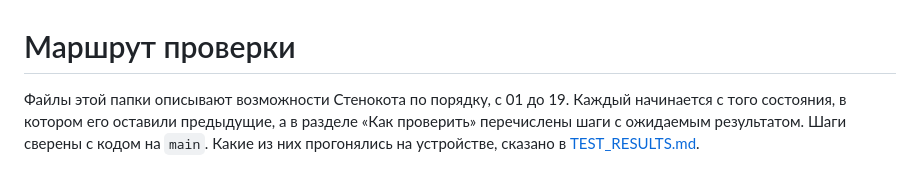
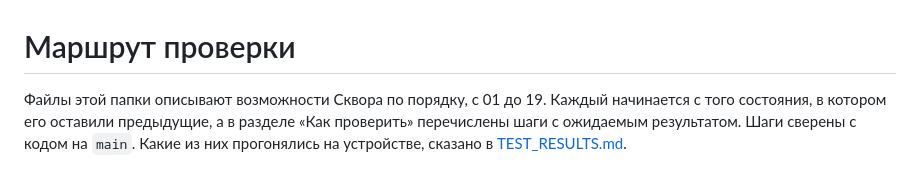
Before and after one commit to jfghmrr/NuclearItHack, a Markdown page: docs/features/00-route.md, the part around the change. Drawn GitHub-style.

```diff
--- a/docs/features/00-route.md
+++ b/docs/features/00-route.md
@@ -1,6 +1,6 @@
 # Маршрут проверки
 
-Файлы этой папки описывают возможности Стенокота по порядку, с 01 до 19. Каждый начинается с того состояния, в котором его оставили предыдущие, а в разделе «Как проверить» перечислены шаги с ожидаемым результатом. Шаги сверены с кодом на `main`. Какие из них прогонялись на устройстве, сказано в [TEST_RESULTS.md](../TEST_RESULTS.md).
+Файлы этой папки описывают возможности Сквора по порядку, с 01 до 19. Каждый начинается с того состояния, в котором его оставили предыдущие, а в разделе «Как проверить» перечислены шаги с ожидаемым результатом. Шаги сверены с кодом на `main`. Какие из них прогонялись на устройстве, сказано в [TEST_RESULTS.md](../TEST_RESULTS.md).
 
 <p align="center">
   <img src="../screens/01-home.png" alt="Главная" width="180">
```
Also changed, not shown: README.md (+26 -6 lines), docs/features/03-processing.md (+1 -1 lines), docs/skvor.png (added), docs/stenokot.png (deleted).
